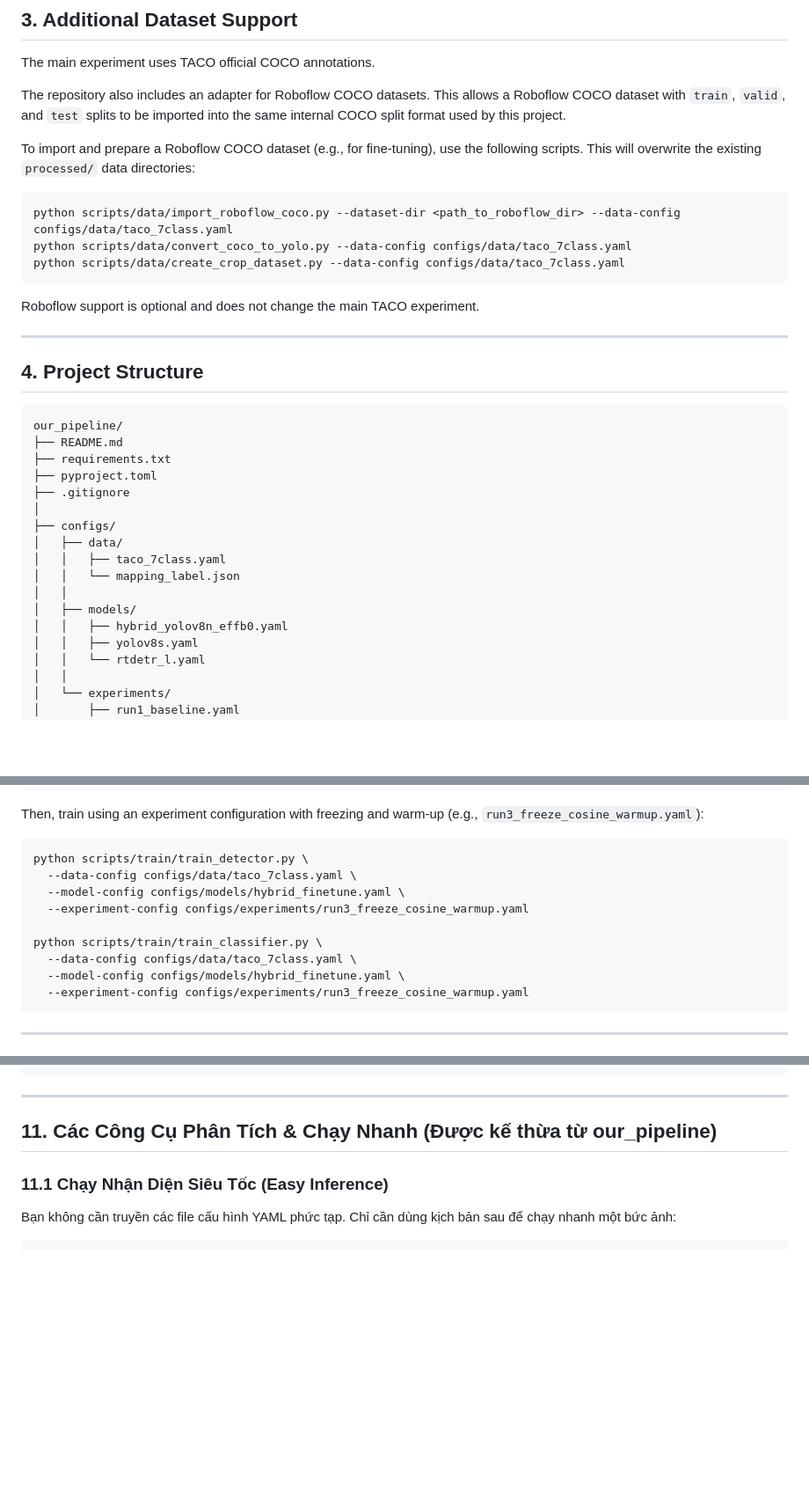
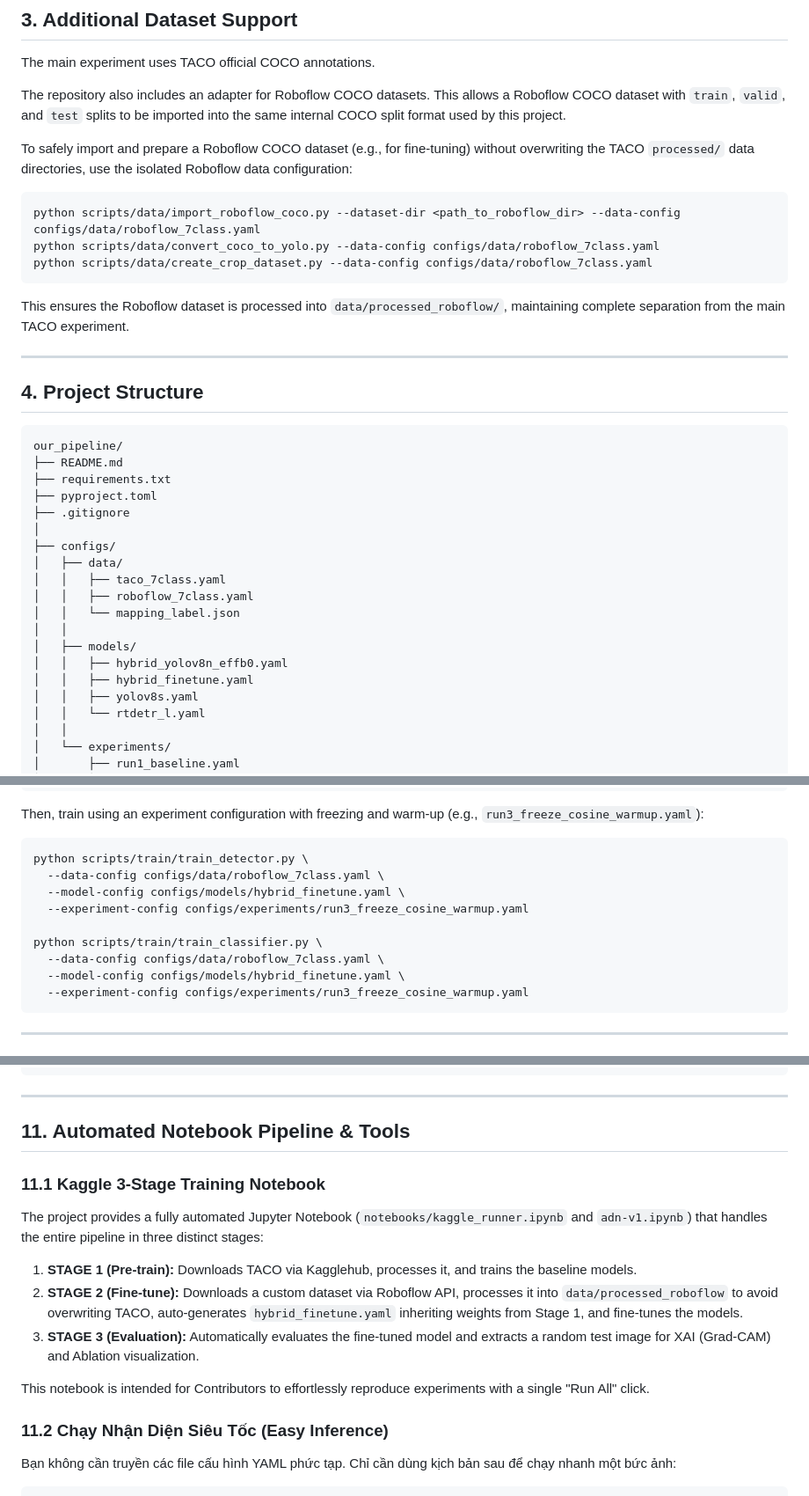
Before and after one commit to nnnhuan251-hcmus/Detect-Waste-ADN, a Markdown page: README.md, 3 parts joined by grey strips. Shown at 88% size. Rendered like a GitHub page; blank space fills up the shorter version.

Commit message:
docs: Cập nhật README theo cấu trúc Pipeline 3 Giai đoạn và config tách biệt cho Roboflow

````diff
--- a/README.md
+++ b/README.md
@@ -88,15 +88,15 @@ The main experiment uses TACO official COCO annotations.
 
 The repository also includes an adapter for Roboflow COCO datasets. This allows a Roboflow COCO dataset with `train`, `valid`, and `test` splits to be imported into the same internal COCO split format used by this project.
 
-To import and prepare a Roboflow COCO dataset (e.g., for fine-tuning), use the following scripts. This will overwrite the existing `processed/` data directories:
+To safely import and prepare a Roboflow COCO dataset (e.g., for fine-tuning) without overwriting the TACO `processed/` data directories, use the isolated Roboflow data configuration:
 
 ```bash
-python scripts/data/import_roboflow_coco.py --dataset-dir <path_to_roboflow_dir> --data-config configs/data/taco_7class.yaml
-python scripts/data/convert_coco_to_yolo.py --data-config configs/data/taco_7class.yaml
-python scripts/data/create_crop_dataset.py --data-config configs/data/taco_7class.yaml
+python scripts/data/import_roboflow_coco.py --dataset-dir <path_to_roboflow_dir> --data-config configs/data/roboflow_7class.yaml
+python scripts/data/convert_coco_to_yolo.py --data-config configs/data/roboflow_7class.yaml
+python scripts/data/create_crop_dataset.py --data-config configs/data/roboflow_7class.yaml
 ```
 
-Roboflow support is optional and does not change the main TACO experiment.
+This ensures the Roboflow dataset is processed into `data/processed_roboflow/`, maintaining complete separation from the main TACO experiment.
 
 ---
 
@@ -112,10 +112,12 @@ our_pipeline/
 ├── configs/
 │   ├── data/
 │   │   ├── taco_7class.yaml
+│   │   ├── roboflow_7class.yaml
 │   │   └── mapping_label.json
 │   │
 │   ├── models/
 │   │   ├── hybrid_yolov8n_effb0.yaml
+│   │   ├── hybrid_finetune.yaml
 │   │   ├── yolov8s.yaml
 │   │   └── rtdetr_l.yaml
 │   │
@@ -435,12 +437,12 @@ Then, train using an experiment configuration with freezing and warm-up (e.g., `
 
 ```bash
 python scripts/train/train_detector.py \
-  --data-config configs/data/taco_7class.yaml \
+  --data-config configs/data/roboflow_7class.yaml \
   --model-config configs/models/hybrid_finetune.yaml \
   --experiment-config configs/experiments/run3_freeze_cosine_warmup.yaml
 
 python scripts/train/train_classifier.py \
-  --data-config configs/data/taco_7class.yaml \
+  --data-config configs/data/roboflow_7class.yaml \
   --model-config configs/models/hybrid_finetune.yaml \
   --experiment-config configs/experiments/run3_freeze_cosine_warmup.yaml
 ```
@@ -482,9 +484,19 @@ python scripts/eval/evaluate_hybrid.py \
 
 ---
 
-## 11. Các Công Cụ Phân Tích & Chạy Nhanh (Được kế thừa từ our_pipeline)
+## 11. Automated Notebook Pipeline & Tools
 
-### 11.1 Chạy Nhận Diện Siêu Tốc (Easy Inference)
+### 11.1 Kaggle 3-Stage Training Notebook
+
+The project provides a fully automated Jupyter Notebook (`notebooks/kaggle_runner.ipynb` and `adn-v1.ipynb`) that handles the entire pipeline in three distinct stages:
+
+1. **STAGE 1 (Pre-train):** Downloads TACO via Kagglehub, processes it, and trains the baseline models.
+2. **STAGE 2 (Fine-tune):** Downloads a custom dataset via Roboflow API, processes it into `data/processed_roboflow` to avoid overwriting TACO, auto-generates `hybrid_finetune.yaml` inheriting weights from Stage 1, and fine-tunes the models.
+3. **STAGE 3 (Evaluation):** Automatically evaluates the fine-tuned model and extracts a random test image for XAI (Grad-CAM) and Ablation visualization.
+
+This notebook is intended for Contributors to effortlessly reproduce experiments with a single "Run All" click.
+
+### 11.2 Chạy Nhận Diện Siêu Tốc (Easy Inference)
 
 Bạn không cần truyền các file cấu hình YAML phức tạp. Chỉ cần dùng kịch bản sau để chạy nhanh một bức ảnh:
 
````
